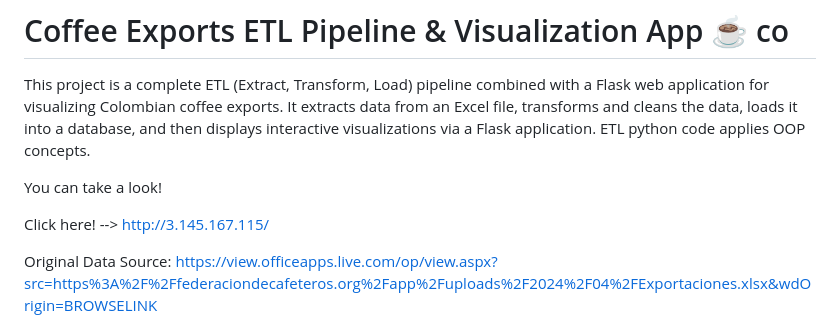
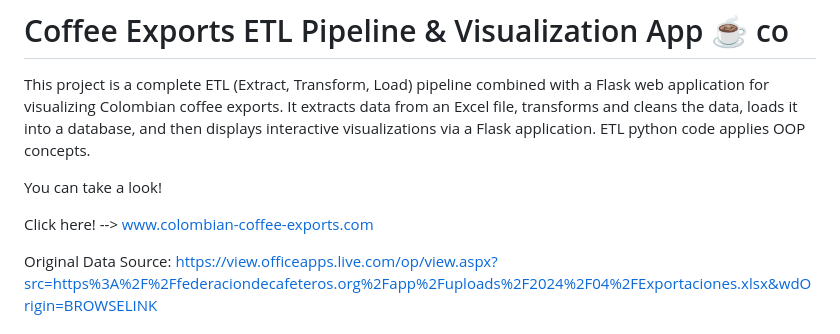
Before and after one commit to lVarol/Coffee-Exports-ETL-Pipeline, a Markdown page: README.md, the part around the change. Drawn GitHub-style.

```diff
--- a/README.md
+++ b/README.md
@@ -7,7 +7,7 @@ ETL python code applies OOP concepts.
 
 You can take a look!
 
-Click here! --> http://3.145.167.115/
+Click here! --> www.colombian-coffee-exports.com
 
 
 
```
